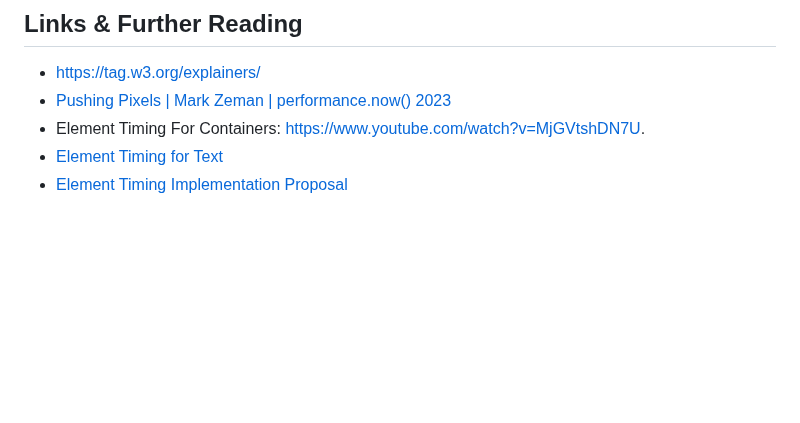
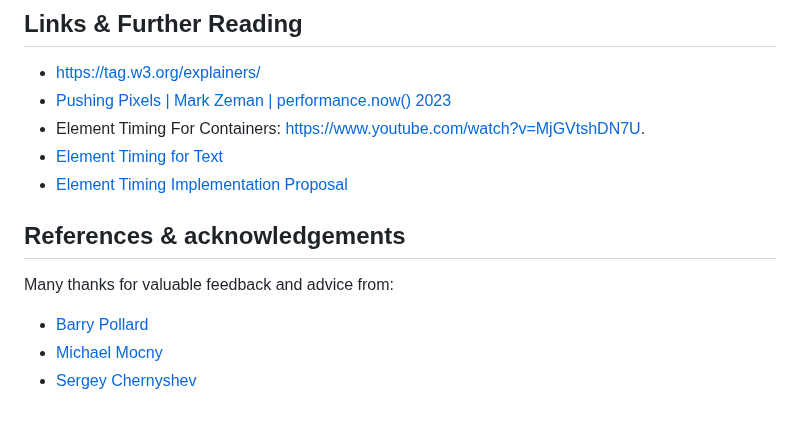
Before and after one commit to bloomberg/container-timing, a Markdown page: README.md, the part around the change. Drawn GitHub-style; blank space fills up the shorter version.

Commit message:
add references and acknowledgements

```diff
--- a/README.md
+++ b/README.md
@@ -265,3 +265,11 @@ Finally tracking of all rectangles in user space may not be as efficient as the
 - Element Timing For Containers: [https://www.youtube.com/watch?v=MjGVtshDN7U](https://www.youtube.com/watch?v=MjGVtshDN7U).
 - [Element Timing for Text](https://docs.google.com/document/d/1xhPJnXf0Nqsi8cBFrlzBuHavirOVZBd8TqdD_OyrDGw/edit)
 - [Element Timing Implementation Proposal](https://docs.google.com/document/d/1BvHknbj3T-fUuj4RxHF8qGRNxbswtBqUjKiPx7iLXCc/edit#heading=h.sgo0q1rfaa9b)
+
+## References & acknowledgements
+
+Many thanks for valuable feedback and advice from:
+
+- [Barry Pollard](https://github.com/tunetheweb)
+- [Michael Mocny](https://github.com/mmocny)
+- [Sergey Chernyshev](https://github.com/sergeychernyshev)
```
